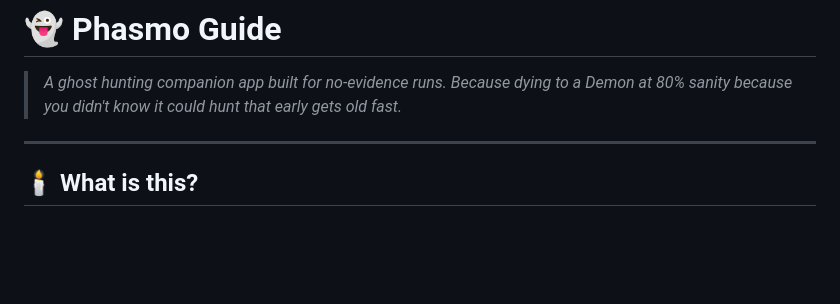
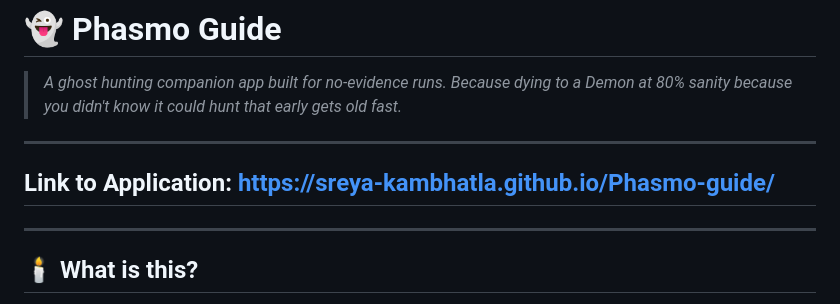
Before and after one commit to sreya-kambhatla/Phasmo-guide, a Markdown page: README.md, the part around the change. Rendered like a GitHub page; blank space fills up the shorter version.

Commit message:
Add application link to README
Added a link to the application in the README.

```diff
--- a/README.md
+++ b/README.md
@@ -2,6 +2,10 @@
 
 > *A ghost hunting companion app built for no-evidence runs.*
 > *Because dying to a Demon at 80% sanity because you didn't know it could hunt that early gets old fast.*
+
+---
+
+## Link to Application: https://sreya-kambhatla.github.io/Phasmo-guide/
 
 ---
 
```
